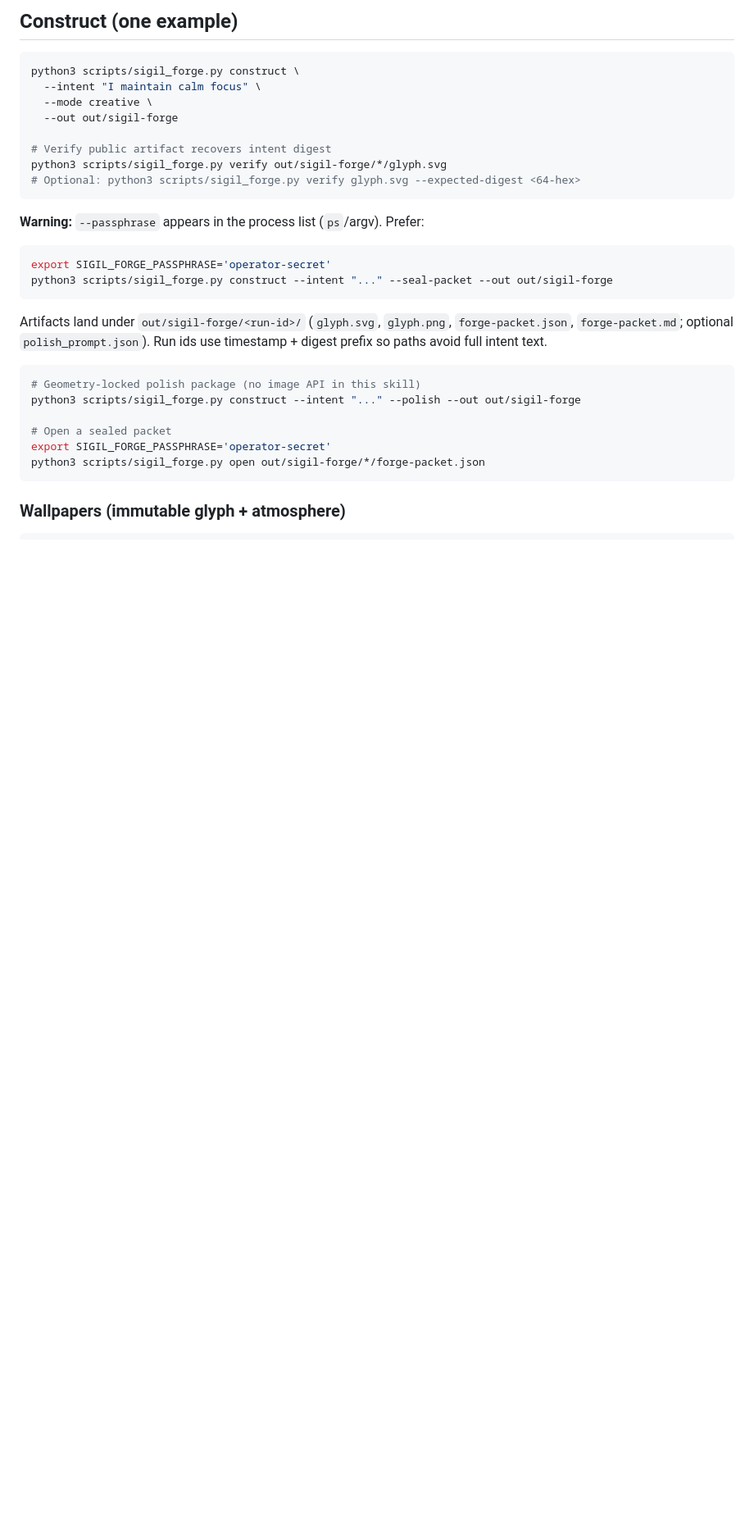
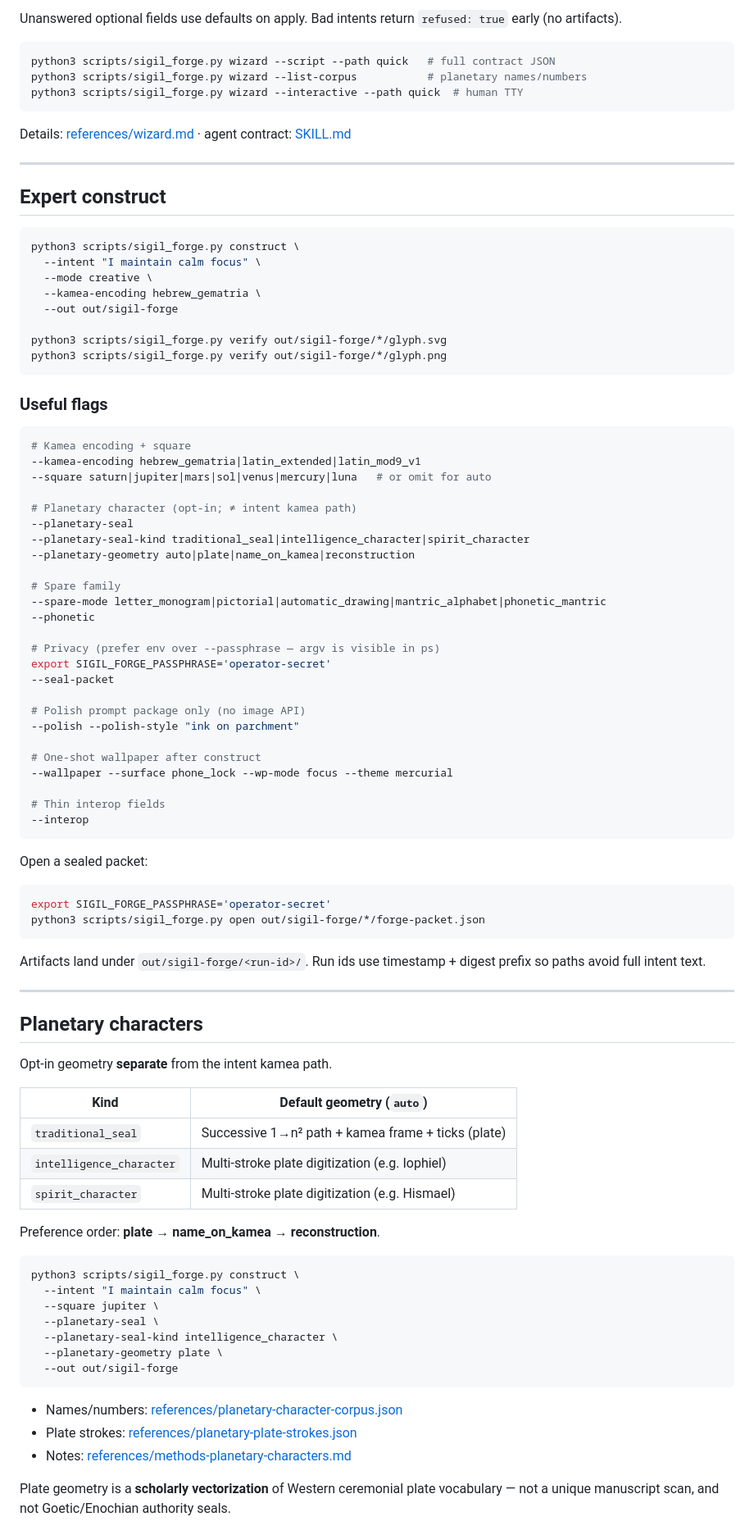
Before and after one commit to scrimshawlife-ctrl/Sigil-Forge, a Markdown page: README.md, the part around one of its changes. Shown at 82% size. GitHub-like rendering; blank space fills up the shorter version.

````diff
--- a/README.md
+++ b/README.md
@@ -51,35 +87,95 @@ See [references/wizard.md](references/wizard.md).
 
-## Construct (one example)
+Unanswered optional fields use defaults on apply. Bad intents return `refused: true` early (no artifacts).
+
+```bash
+python3 scripts/sigil_forge.py wizard --script --path quick   # full contract JSON
+python3 scripts/sigil_forge.py wizard --list-corpus           # planetary names/numbers
+python3 scripts/sigil_forge.py wizard --interactive --path quick  # human TTY
+```
+
+Details: [references/wizard.md](references/wizard.md) · agent contract: [SKILL.md](SKILL.md)
+
+---
+
+## Expert construct
 
 ```bash
 python3 scripts/sigil_forge.py construct \
   --intent "I maintain calm focus" \
   --mode creative \
+  --kamea-encoding hebrew_gematria \
   --out out/sigil-forge
 
-# Verify public artifact recovers intent digest
 python3 scripts/sigil_forge.py verify out/sigil-forge/*/glyph.svg
-# Optional: python3 scripts/sigil_forge.py verify glyph.svg --expected-digest <64-hex>
+python3 scripts/sigil_forge.py verify out/sigil-forge/*/glyph.png
 ```
 
-**Warning:** `--passphrase` appears in the process list (`ps`/argv). Prefer:
+### Useful flags
 
 ```bash
+# Kamea encoding + square
+--kamea-encoding hebrew_gematria|latin_extended|latin_mod9_v1
+--square saturn|jupiter|mars|sol|venus|mercury|luna   # or omit for auto
+
+# Planetary character (opt-in; ≠ intent kamea path)
+--planetary-seal
+--planetary-seal-kind traditional_seal|intelligence_character|spirit_character
+--planetary-geometry auto|plate|name_on_kamea|reconstruction
+
+# Spare family
+--spare-mode letter_monogram|pictorial|automatic_drawing|mantric_alphabet|phonetic_mantric
+--phonetic
+
+# Privacy (prefer env over --passphrase — argv is visible in ps)
 export SIGIL_FORGE_PASSPHRASE='operator-secret'
-python3 scripts/sigil_forge.py construct --intent "..." --seal-packet --out out/sigil-forge
+--seal-packet
+
+# Polish prompt package only (no image API)
+--polish --polish-style "ink on parchment"
+
+# One-shot wallpaper after construct
+--wallpaper --surface phone_lock --wp-mode focus --theme mercurial
+
+# Thin interop fields
+--interop
 ```
 
-Artifacts land under `out/sigil-forge/<run-id>/` (`glyph.svg`, `glyph.png`, `forge-packet.json`, `forge-packet.md`; optional `polish_prompt.json`). Run ids use timestamp + digest prefix so paths avoid full intent text.
+Open a sealed packet:
 
 ```bash
-# Geometry-locked polish package (no image API in this skill)
-python3 scripts/sigil_forge.py construct --intent "..." --polish --out out/sigil-forge
-
-# Open a sealed packet
 export SIGIL_FORGE_PASSPHRASE='operator-secret'
 python3 scripts/sigil_forge.py open out/sigil-forge/*/forge-packet.json
 ```
 
-### Wallpapers (immutable glyph + atmosphere)
+Artifacts land under `out/sigil-forge/<run-id>/`. Run ids use timestamp + digest prefix so paths avoid full intent text.
+
+---
+
+## Planetary characters
+
+Opt-in geometry **separate** from the intent kamea path.
+
+| Kind | Default geometry (`auto`) |
+|------|---------------------------|
+| `traditional_seal` | Successive 1→n² path + kamea frame + ticks (plate) |
+| `intelligence_character` | Multi-stroke plate digitization (e.g. Iophiel) |
+| `spirit_character` | Multi-stroke plate digitization (e.g. Hismael) |
+
+Preference order: **plate → name_on_kamea → reconstruction**.
 
 ```bash
+python3 scripts/sigil_forge.py construct \
+  --intent "I maintain calm focus" \
+  --square jupiter \
+  --planetary-seal \
+  --planetary-seal-kind intelligence_character \
+  --planetary-geometry plate \
+  --out out/sigil-forge
+```
+
+- Names/numbers: [references/planetary-character-corpus.json](references/planetary-character-corpus.json)
+- Plate strokes: [references/planetary-plate-strokes.json](references/planetary-plate-strokes.json)
+- Notes: [references/methods-planetary-characters.md](references/methods-planetary-characters.md)
+
+Plate geometry is a **scholarly vectorization** of Western ceremonial plate vocabulary — not a unique manuscript scan, and not Goetic/Enochian authority seals.
+
````
Also changed, not shown: other parts of README.md (+154 -36 lines).
